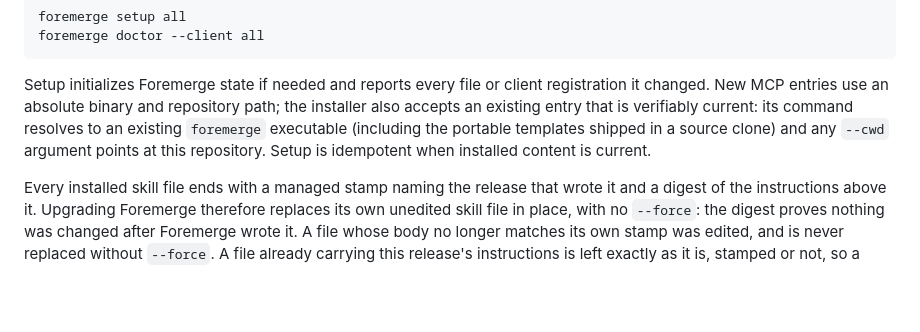
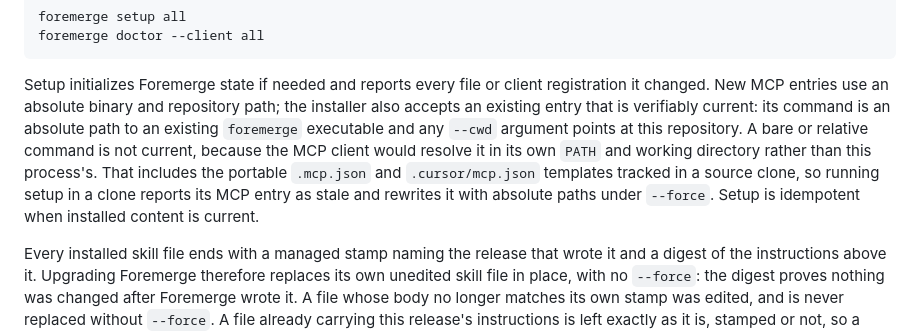
Before and after one commit to naw103/foremerge, a Markdown page: docs/agent-clients.md, the part around the change. Drawn GitHub-style; blank space fills up the shorter version.

Commit message:
Describe which MCP commands setup accepts as current
The setup section claimed the installer accepts the portable templates a
source clone ships. It does not: an entry is current only when its
command is an absolute path to an existing foremerge executable, and the
tracked templates use the bare command `foremerge`. Running setup in a
clone therefore reports the MCP entry as stale, which the old wording
told readers would not happen.

Say what the rule is and why a bare command cannot satisfy it: the MCP
client resolves it in its own PATH and working directory rather than
this process's.

Co-Authored-By: Claude Opus 5 <noreply@anthropic.com>

```diff
--- a/docs/agent-clients.md
+++ b/docs/agent-clients.md
@@ -24,9 +24,13 @@ foremerge doctor --client all
 Setup initializes Foremerge state if needed and reports every file or client
 registration it changed. New MCP entries use an absolute binary and repository
 path; the installer also accepts an existing entry that is verifiably current:
-its command resolves to an existing `foremerge` executable (including the
-portable templates shipped in a source clone) and any `--cwd` argument points
-at this repository. Setup is idempotent when installed content is current.
+its command is an absolute path to an existing `foremerge` executable and any
+`--cwd` argument points at this repository. A bare or relative command is not
+current, because the MCP client would resolve it in its own `PATH` and working
+directory rather than this process's. That includes the portable `.mcp.json`
+and `.cursor/mcp.json` templates tracked in a source clone, so running setup in
+a clone reports its MCP entry as stale and rewrites it with absolute paths under
+`--force`. Setup is idempotent when installed content is current.
 
 Every installed skill file ends with a managed stamp naming the release that
 wrote it and a digest of the instructions above it. Upgrading Foremerge
```
